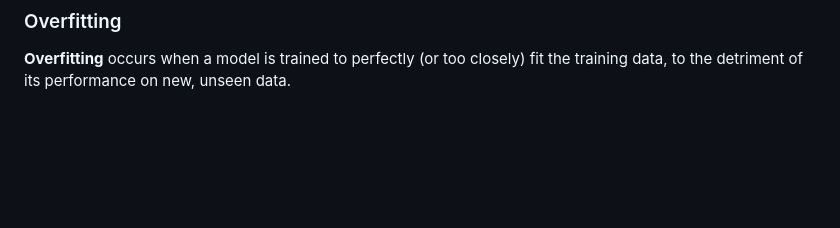
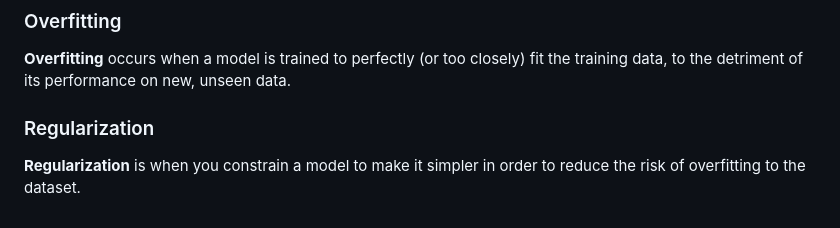
Before and after one commit to jonivrapi/intro-to-ml, a Markdown page: Fundamentals-of-ML/vocabulary.md, the part around the change. GitHub-like rendering; blank space fills up the shorter version.

Commit message:
adds regularization definition

```diff
--- a/Fundamentals-of-ML/vocabulary.md
+++ b/Fundamentals-of-ML/vocabulary.md
@@ -159,3 +159,7 @@ $$
 ### Overfitting
 
 **Overfitting** occurs when a model is trained to perfectly (or too closely) fit the training data, to the detriment of its performance on new, unseen data.
+
+### Regularization
+
+**Regularization** is when you constrain a model to make it simpler in order to reduce the risk of overfitting to the dataset.
```
